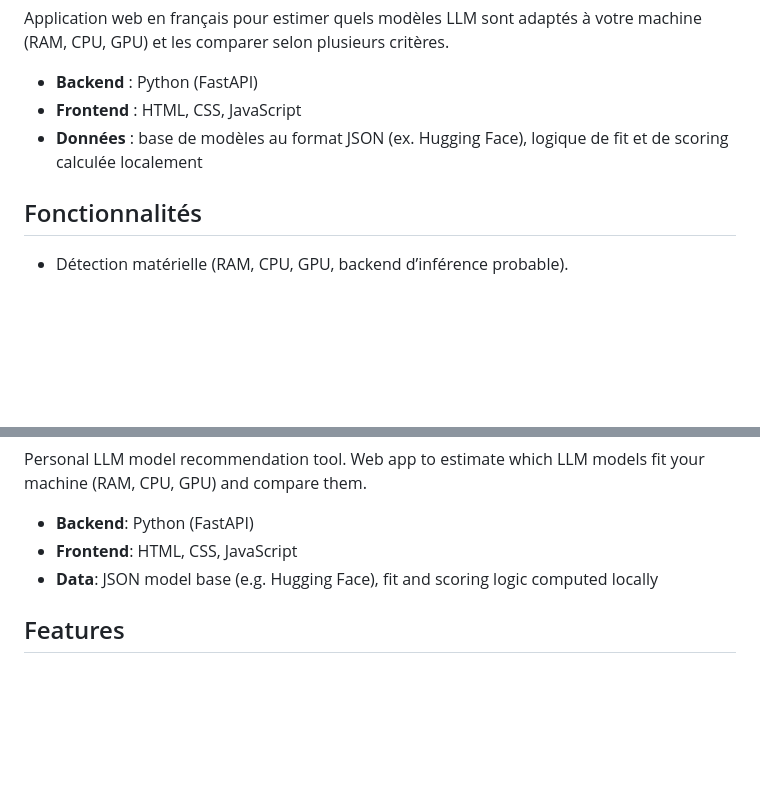
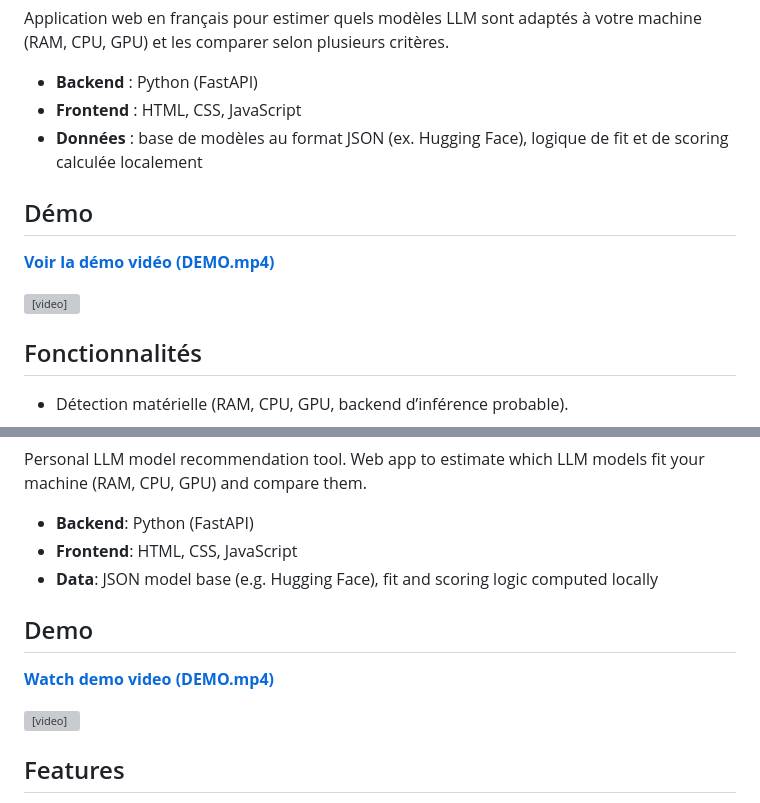
Before and after one commit to conanfred/DF-Modelfit, a Markdown page: README.md, 2 parts joined by grey strips. GitHub-like rendering; blank space fills up the shorter version; grey boxes are pictures that could not be loaded.

```diff
--- a/README.md
+++ b/README.md
@@ -5,6 +5,12 @@ Application web en français pour estimer quels modèles LLM sont adaptés à vo
 - **Backend** : Python (FastAPI)
 - **Frontend** : HTML, CSS, JavaScript
 - **Données** : base de modèles au format JSON (ex. Hugging Face), logique de fit et de scoring calculée localement
+
+## Démo
+
+**[Voir la démo vidéo (DEMO.mp4)](DEMO.mp4)**
+
+<video src="DEMO.mp4" controls width="100%" style="max-width: 720px;"></video>
 
 ## Fonctionnalités
 
@@ -120,6 +126,12 @@ Personal LLM model recommendation tool. Web app to estimate which LLM models fit
 - **Frontend**: HTML, CSS, JavaScript
 - **Data**: JSON model base (e.g. Hugging Face), fit and scoring logic computed locally
 
+## Demo
+
+**[Watch demo video (DEMO.mp4)](DEMO.mp4)**
+
+<video src="DEMO.mp4" controls width="100%" style="max-width: 720px;"></video>
+
 ## Features
 
 - Hardware detection (RAM, CPU, GPU, likely inference backend).
```
